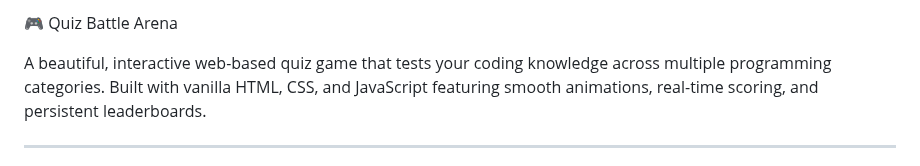
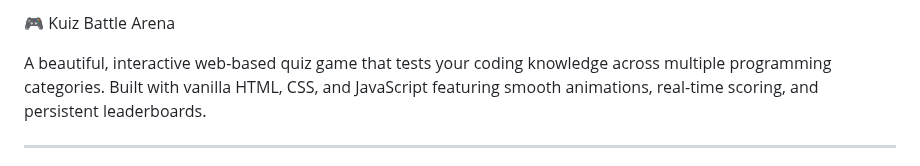
Before and after one commit to kirishipathi/Kuiz-Battle-Arena, a Markdown page: readme.md, the part around the change. Drawn GitHub-style.

```diff
--- a/readme.md
+++ b/readme.md
@@ -1,4 +1,4 @@
-🎮 Quiz Battle Arena
+🎮 Kuiz Battle Arena
 
 A beautiful, interactive web-based quiz game that tests your coding knowledge across multiple programming categories. Built with vanilla HTML, CSS, and JavaScript featuring smooth animations, real-time scoring, and persistent leaderboards.
 
```
